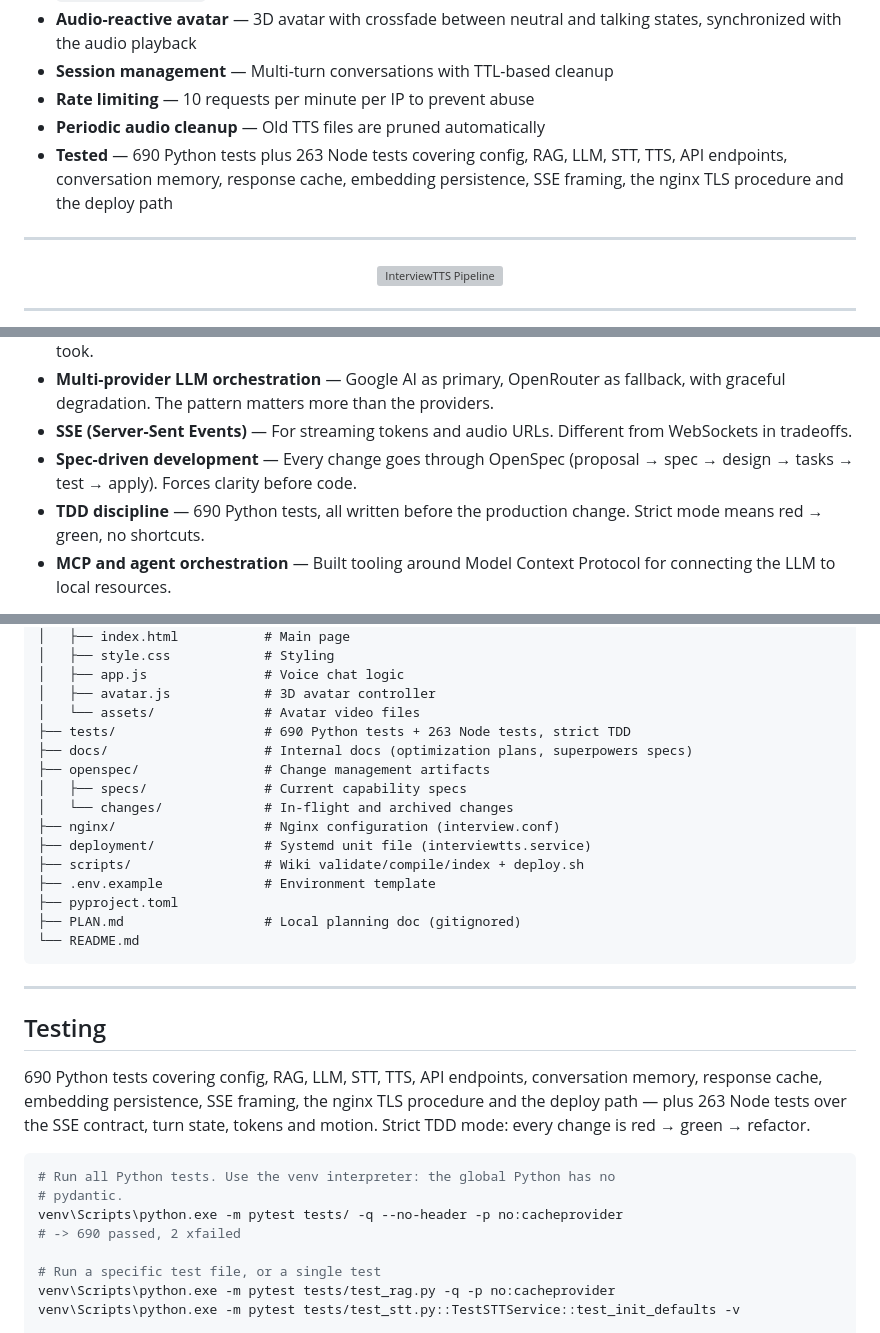
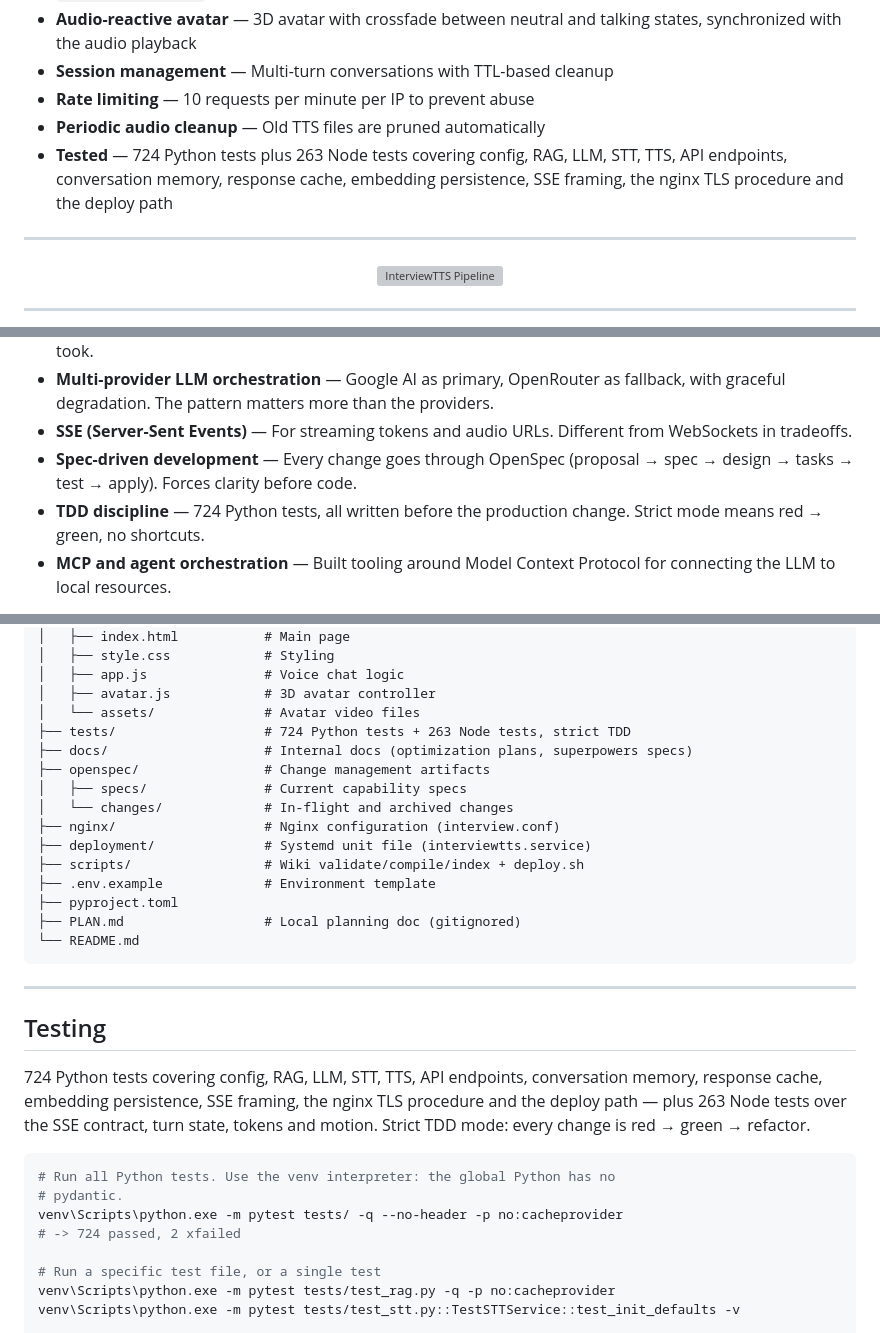
Before and after one commit to mikelrh-dev/liveInterviewRAG, a Markdown page: README.md, 3 parts joined by grey strips. GitHub-like rendering; grey boxes are pictures that could not be loaded.

Commit message:
docs: the measured test total moved and the prose was still citing the old one

```diff
--- a/README.md
+++ b/README.md
@@ -46,7 +46,7 @@ It's not a demo. It's a deployable system with real tradeoffs, real constraints,
 - **Session management** — Multi-turn conversations with TTL-based cleanup
 - **Rate limiting** — 10 requests per minute per IP to prevent abuse
 - **Periodic audio cleanup** — Old TTS files are pruned automatically
-- **Tested** — 690 Python tests plus 263 Node tests covering config, RAG, LLM, STT, TTS, API endpoints, conversation memory, response cache, embedding persistence, SSE framing, the nginx TLS procedure and the deploy path
+- **Tested** — 724 Python tests plus 263 Node tests covering config, RAG, LLM, STT, TTS, API endpoints, conversation memory, response cache, embedding persistence, SSE framing, the nginx TLS procedure and the deploy path
 
 ---
 
@@ -190,7 +190,7 @@ Building this project end-to-end forced me to learn things that aren't taught in
 - **Multi-provider LLM orchestration** — Google AI as primary, OpenRouter as fallback, with graceful degradation. The pattern matters more than the providers.
 - **SSE (Server-Sent Events)** — For streaming tokens and audio URLs. Different from WebSockets in tradeoffs.
 - **Spec-driven development** — Every change goes through OpenSpec (proposal → spec → design → tasks → test → apply). Forces clarity before code.
-- **TDD discipline** — 690 Python tests, all written before the production change. Strict mode means red → green, no shortcuts.
+- **TDD discipline** — 724 Python tests, all written before the production change. Strict mode means red → green, no shortcuts.
 - **MCP and agent orchestration** — Built tooling around Model Context Protocol for connecting the LLM to local resources.
 
 Beyond the tech, this project also taught me to make product decisions under constraints: prioritize what matters, defer what doesn't, document the tradeoffs.
@@ -479,7 +479,7 @@ validate → compile → deploy loop and the rollback.
 │   ├── app.js               # Voice chat logic
 │   ├── avatar.js            # 3D avatar controller
 │   └── assets/              # Avatar video files
-├── tests/                   # 690 Python tests + 263 Node tests, strict TDD
+├── tests/                   # 724 Python tests + 263 Node tests, strict TDD
 ├── docs/                    # Internal docs (optimization plans, superpowers specs)
 ├── openspec/                # Change management artifacts
 │   ├── specs/               # Current capability specs
@@ -497,7 +497,7 @@ validate → compile → deploy loop and the rollback.
 
 ## Testing
 
-690 Python tests covering config, RAG, LLM, STT, TTS, API endpoints, conversation
+724 Python tests covering config, RAG, LLM, STT, TTS, API endpoints, conversation
 memory, response cache, embedding persistence, SSE framing, the nginx TLS
 procedure and the deploy path — plus 263 Node tests over the SSE contract, turn
 state, tokens and motion. Strict TDD mode: every change is red → green →
@@ -507,7 +507,7 @@ refactor.
 # Run all Python tests. Use the venv interpreter: the global Python has no
 # pydantic.
 venv\Scripts\python.exe -m pytest tests/ -q --no-header -p no:cacheprovider
-# -> 690 passed, 2 xfailed
+# -> 724 passed, 2 xfailed
 
 # Run a specific test file, or a single test
 venv\Scripts\python.exe -m pytest tests/test_rag.py -q -p no:cacheprovider
```
Also changed, not shown: README_ES.md (+5 -5 lines).
